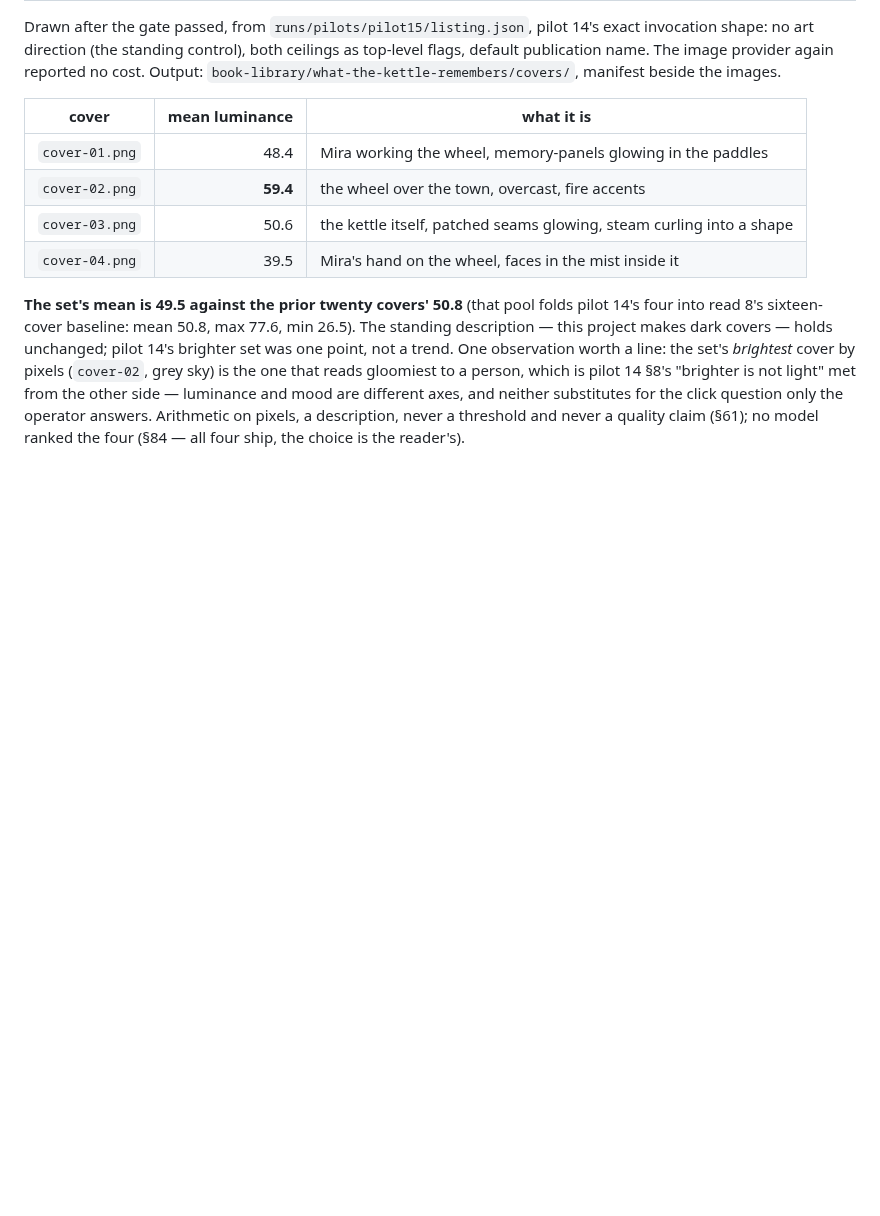
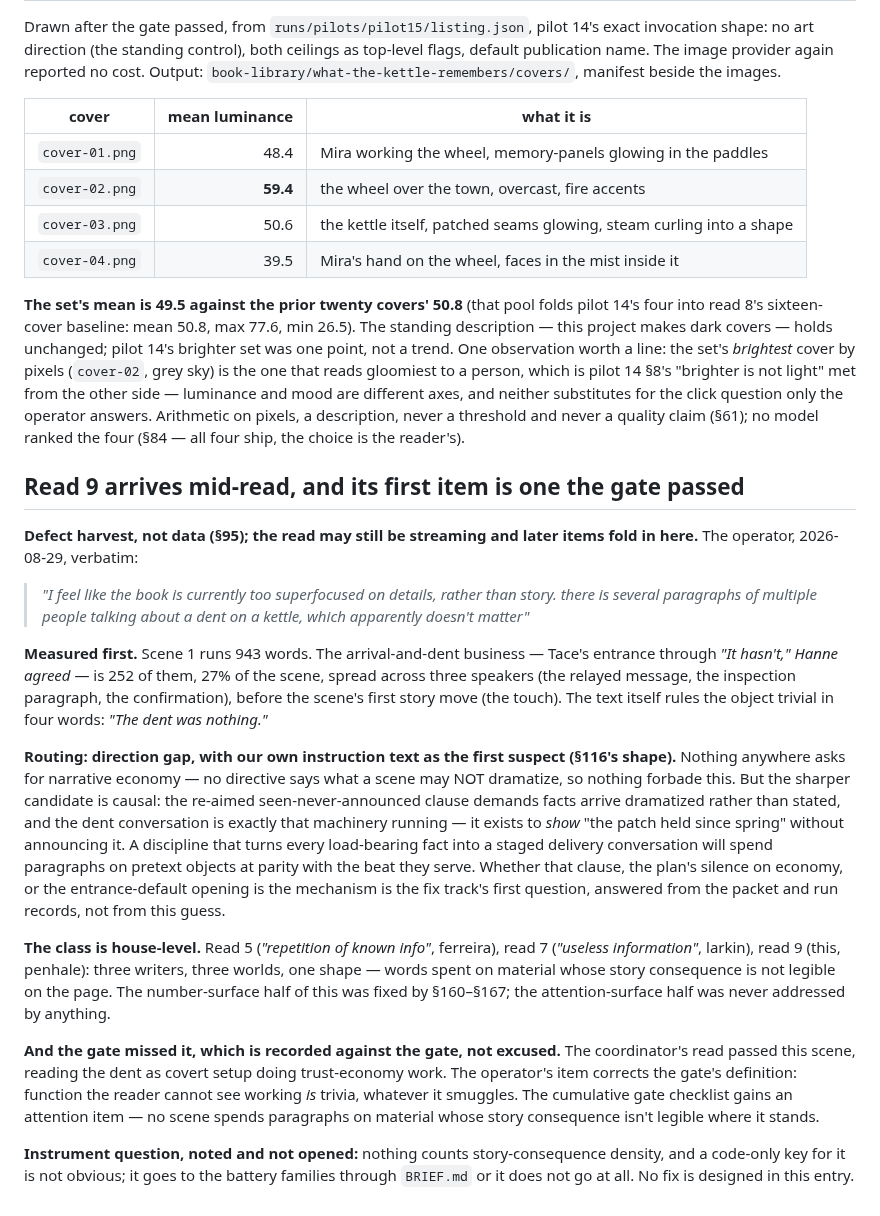
Before and after one commit to skulitom/LitHarness, a Markdown page: plan/serial-pilot-15b.md, the part around the change. GitHub-like rendering; blank space fills up the shorter version.

Commit message:
Record read 9's first item: the dent, and the gate that passed it
Co-Authored-By: Claude Fable 5 <noreply@anthropic.com>

```diff
--- a/plan/serial-pilot-15b.md
+++ b/plan/serial-pilot-15b.md
@@ -434,3 +434,46 @@ one point, not a trend. One observation worth a line: the set's *brightest* cove
 neither substitutes for the click question only the operator answers. Arithmetic on pixels,
 a description, never a threshold and never a quality claim (§61); no model ranked the four
 (§84 — all four ship, the choice is the reader's).
+
+## Read 9 arrives mid-read, and its first item is one the gate passed
+
+**Defect harvest, not data (§95); the read may still be streaming and later items fold in
+here.** The operator, 2026-08-29, verbatim:
+
+> *"I feel like the book is currently too superfocused on details, rather than story. there
+> is several paragraphs of multiple people talking about a dent on a kettle, which
+> apparently doesn't matter"*
+
+**Measured first.** Scene 1 runs 943 words. The arrival-and-dent business — Tace's entrance
+through *"It hasn't," Hanne agreed* — is 252 of them, 27% of the scene, spread across three
+speakers (the relayed message, the inspection paragraph, the confirmation), before the
+scene's first story move (the touch). The text itself rules the object trivial in four
+words: *"The dent was nothing."*
+
+**Routing: direction gap, with our own instruction text as the first suspect (§116's
+shape).** Nothing anywhere asks for narrative economy — no directive says what a scene may
+NOT dramatize, so nothing forbade this. But the sharper candidate is causal: the re-aimed
+seen-never-announced clause demands facts arrive dramatized rather than stated, and the dent
+conversation is exactly that machinery running — it exists to *show* "the patch held since
+spring" without announcing it. A discipline that turns every load-bearing fact into a
+staged delivery conversation will spend paragraphs on pretext objects at parity with the
+beat they serve. Whether that clause, the plan's silence on economy, or the entrance-default
+opening is the mechanism is the fix track's first question, answered from the packet and
+run records, not from this guess.
+
+**The class is house-level.** Read 5 (*"repetition of known info"*, ferreira), read 7
+(*"useless information"*, larkin), read 9 (this, penhale): three writers, three worlds, one
+shape — words spent on material whose story consequence is not legible on the page. The
+number-surface half of this was fixed by §160–§167; the attention-surface half was never
+addressed by anything.
+
+**And the gate missed it, which is recorded against the gate, not excused.** The
+coordinator's read passed this scene, reading the dent as covert setup doing trust-economy
+work. The operator's item corrects the gate's definition: function the reader cannot see
+working *is* trivia, whatever it smuggles. The cumulative gate checklist gains an attention
+item — no scene spends paragraphs on material whose story consequence isn't legible where
+it stands.
+
+**Instrument question, noted and not opened:** nothing counts story-consequence density,
+and a code-only key for it is not obvious; it goes to the battery families through
+`BRIEF.md` or it does not go at all. No fix is designed in this entry.
```
